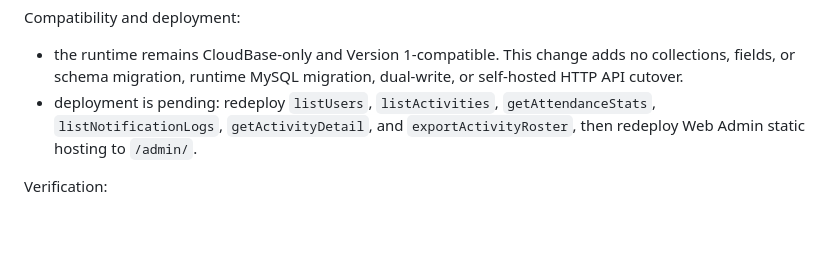
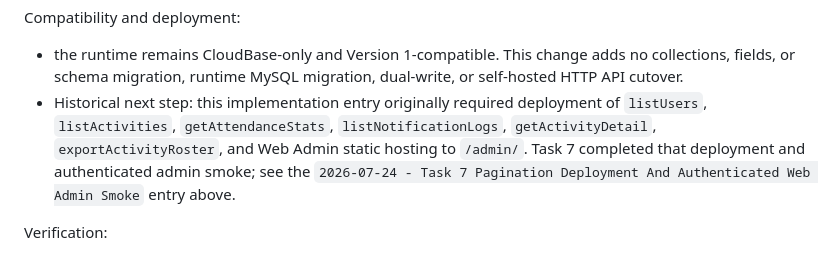
Before and after one commit to zhss5/football_signup_miniapp, a Markdown page: docs/development-log-v2.md, the part around the change. GitHub-like rendering; blank space fills up the shorter version.

Commit message:
docs: finalize pagination deployment status

```diff
--- a/docs/development-log-v2.md
+++ b/docs/development-log-v2.md
@@ -76,7 +76,7 @@ Delivered behavior:
 Compatibility and deployment:
 
 - the runtime remains CloudBase-only and Version 1-compatible. This change adds no collections, fields, or schema migration, runtime MySQL migration, dual-write, or self-hosted HTTP API cutover.
-- deployment is pending: redeploy `listUsers`, `listActivities`, `getAttendanceStats`, `listNotificationLogs`, `getActivityDetail`, and `exportActivityRoster`, then redeploy Web Admin static hosting to `/admin/`.
+- Historical next step: this implementation entry originally required deployment of `listUsers`, `listActivities`, `getAttendanceStats`, `listNotificationLogs`, `getActivityDetail`, `exportActivityRoster`, and Web Admin static hosting to `/admin/`. Task 7 completed that deployment and authenticated admin smoke; see the `2026-07-24 - Task 7 Pagination Deployment And Authenticated Web Admin Smoke` entry above.
 
 Verification:
 
```
